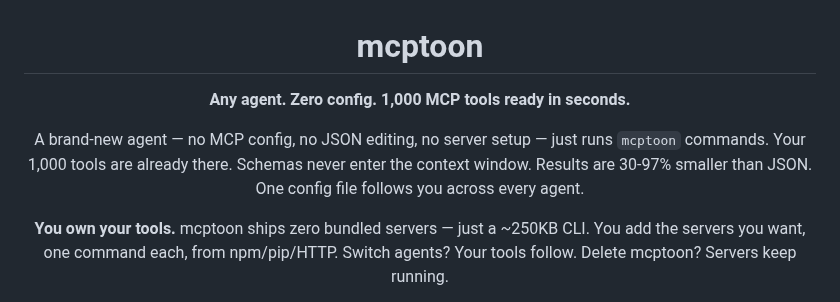
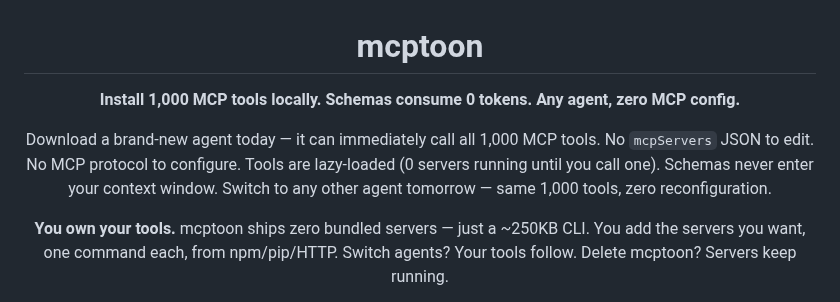
Before and after one commit to activeing123/mcptoon, a Markdown page: README.md, the part around the change. Rendered like a GitHub page.

Commit message:
docs: rewrite tagline — 1000 MCP tools, 0 token schemas, any agent zero MCP config

```diff
--- a/README.md
+++ b/README.md
@@ -2,9 +2,9 @@
 
 # mcptoon
 
-**Any agent. Zero config. 1,000 MCP tools ready in seconds.**
+**Install 1,000 MCP tools locally. Schemas consume 0 tokens. Any agent, zero MCP config.**
 
-A brand-new agent — no MCP config, no JSON editing, no server setup — just runs `mcptoon` commands. Your 1,000 tools are already there. Schemas never enter the context window. Results are 30-97% smaller than JSON. One config file follows you across every agent.
+Download a brand-new agent today — it can immediately call all 1,000 MCP tools. No `mcpServers` JSON to edit. No MCP protocol to configure. Tools are lazy-loaded (0 servers running until you call one). Schemas never enter your context window. Switch to any other agent tomorrow — same 1,000 tools, zero reconfiguration.
 
 **You own your tools.** mcptoon ships zero bundled servers — just a ~250KB CLI. You add the servers you want, one command each, from npm/pip/HTTP. Switch agents? Your tools follow. Delete mcptoon? Servers keep running.
 
```
